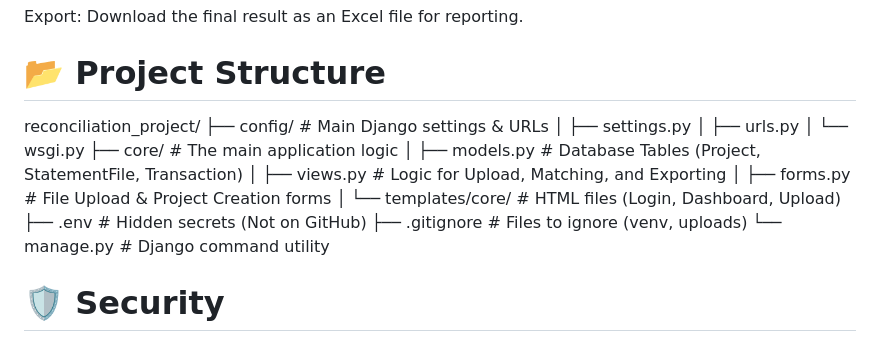
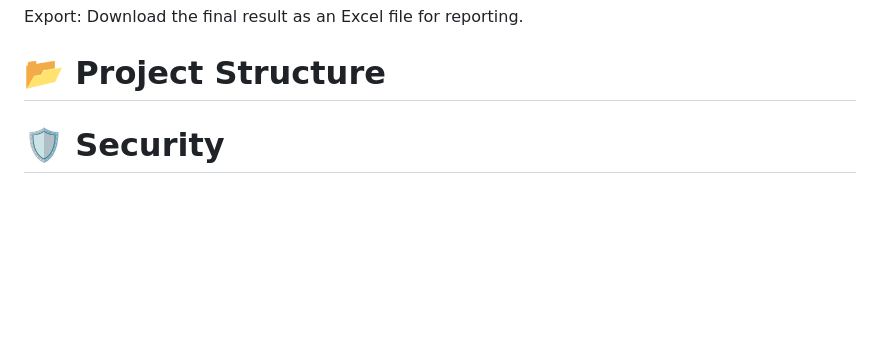
Before and after one commit to ShivamxAI/Backoffice-Reconciliation-Hub, a Markdown page: README.md, the part around the change. Rendered like a GitHub page; blank space fills up the shorter version.

Commit message:
Update README to remove project structure section
Removed project structure details from README.

```diff
--- a/README.md
+++ b/README.md
@@ -127,19 +127,7 @@ Export: Download the final result as an Excel file for reporting.
 
 # 📂 Project Structure
 
-reconciliation_project/
-├── config/                 # Main Django settings & URLs
-│   ├── settings.py
-│   ├── urls.py
-│   └── wsgi.py
-├── core/                   # The main application logic
-│   ├── models.py           # Database Tables (Project, StatementFile, Transaction)
-│   ├── views.py            # Logic for Upload, Matching, and Exporting
-│   ├── forms.py            # File Upload & Project Creation forms
-│   └── templates/core/     # HTML files (Login, Dashboard, Upload)
-├── .env                    # Hidden secrets (Not on GitHub)
-├── .gitignore              # Files to ignore (venv, uploads)
-└── manage.py               # Django command utility
+
 
 
 # 🛡️ Security
```
